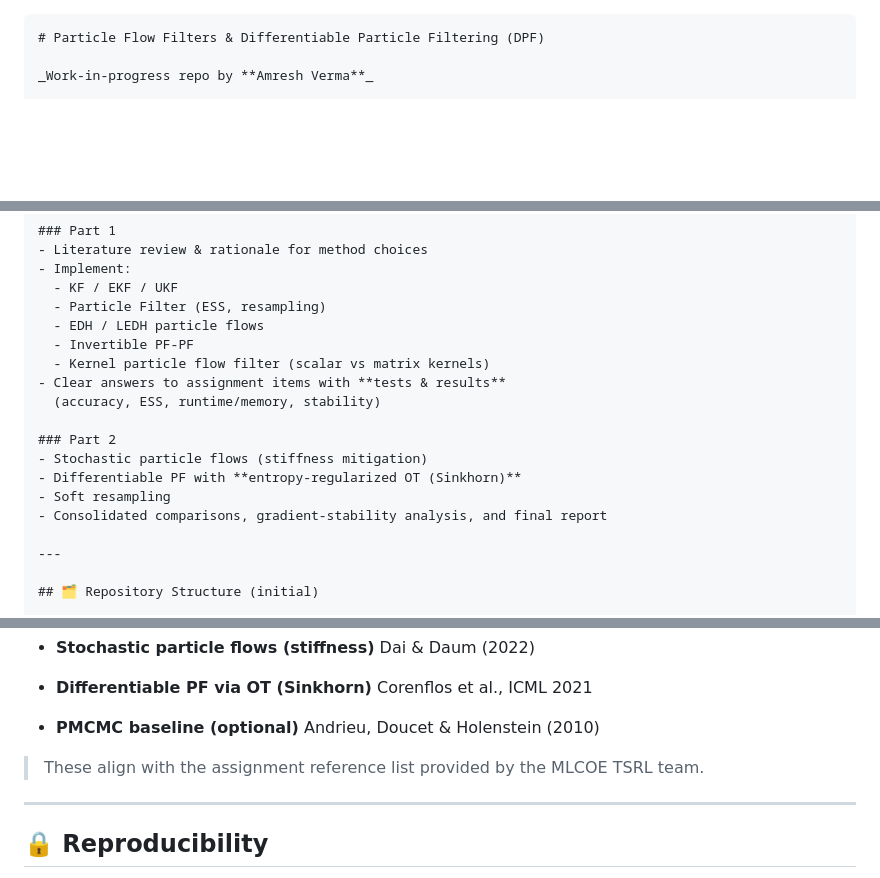
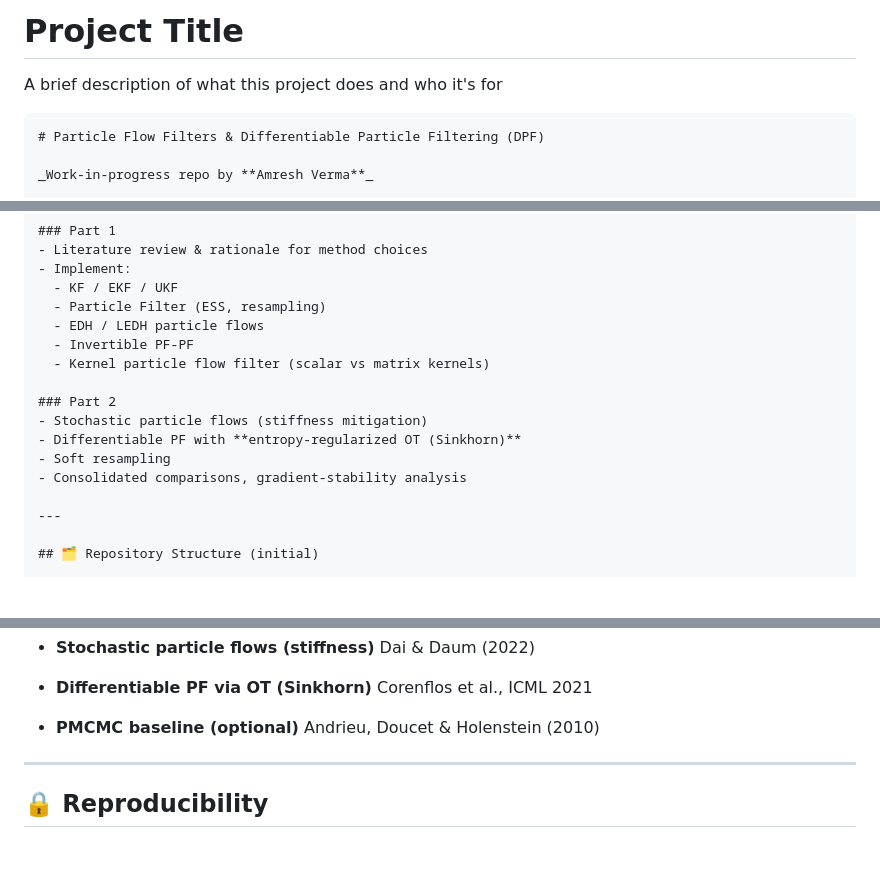
Before and after one commit to meamresh/MLCOE_Q2_PF, a Markdown page: README.md, 3 parts joined by grey strips. Drawn GitHub-style; blank space fills up the shorter version.

Commit message:
Correct README

`````diff
--- a/README.md
+++ b/README.md
@@ -1,3 +1,8 @@
+
+# Project Title
+
+A brief description of what this project does and who it's for
+
 
 
 ````markdown
@@ -19,14 +24,12 @@ _Work-in-progress repo by **Amresh Verma**_
   - EDH / LEDH particle flows
   - Invertible PF-PF
   - Kernel particle flow filter (scalar vs matrix kernels)
-- Clear answers to assignment items with **tests & results**
-  (accuracy, ESS, runtime/memory, stability)
 
 ### Part 2
 - Stochastic particle flows (stiffness mitigation)
 - Differentiable PF with **entropy-regularized OT (Sinkhorn)**
 - Soft resampling
-- Consolidated comparisons, gradient-stability analysis, and final report
+- Consolidated comparisons, gradient-stability analysis
 
 ---
 
@@ -95,7 +98,6 @@ Configuration files (e.g. `configs/ssm_sv.yaml`) control seeds, noise levels, pa
 * **PMCMC baseline (optional)**
   Andrieu, Doucet & Holenstein (2010)
 
-> These align with the assignment reference list provided by the MLCOE TSRL team.
 
 ---
 
`````
